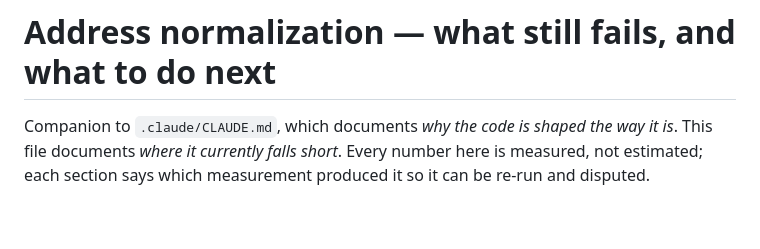
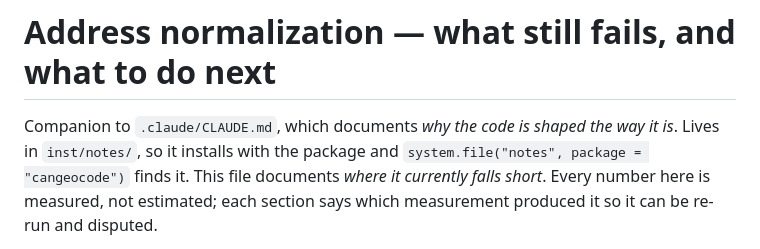
Before and after one commit to mountainMath/cangeocode, a Markdown page: inst/notes/address-normalization-status.md, the part around the change. Rendered like a GitHub page; blank space fills up the shorter version.

```diff
--- a/.claude/address-normalization-status.md
+++ b/inst/notes/address-normalization-status.md
@@ -1,6 +1,8 @@
 # Address normalization — what still fails, and what to do next
 
 Companion to `.claude/CLAUDE.md`, which documents *why the code is shaped the way it is*.
+Lives in `inst/notes/`, so it installs with the package and
+`system.file("notes", package = "cangeocode")` finds it.
 This file documents *where it currently falls short*. Every number here is measured, not
 estimated; each section says which measurement produced it so it can be re-run and disputed.
 
```
Also changed, not shown: .claude/CLAUDE.md (+9 -6 lines).
